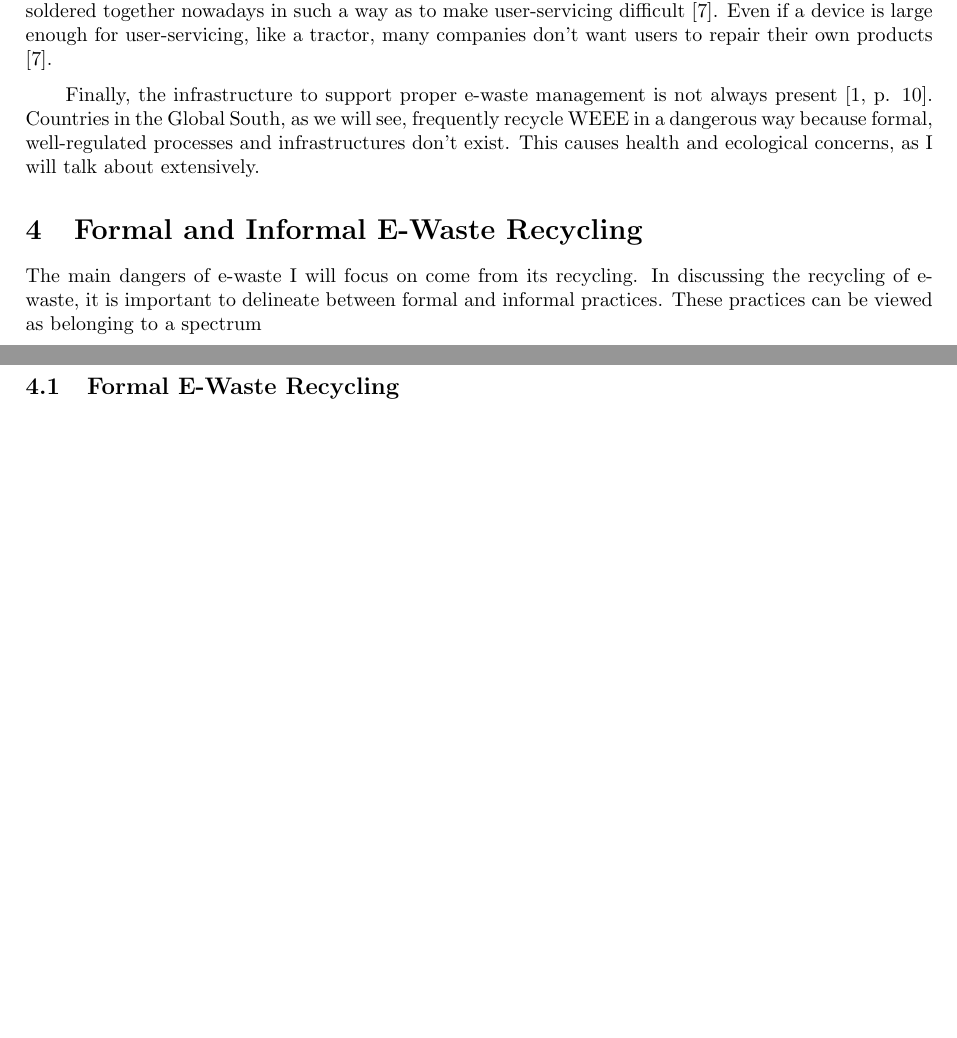
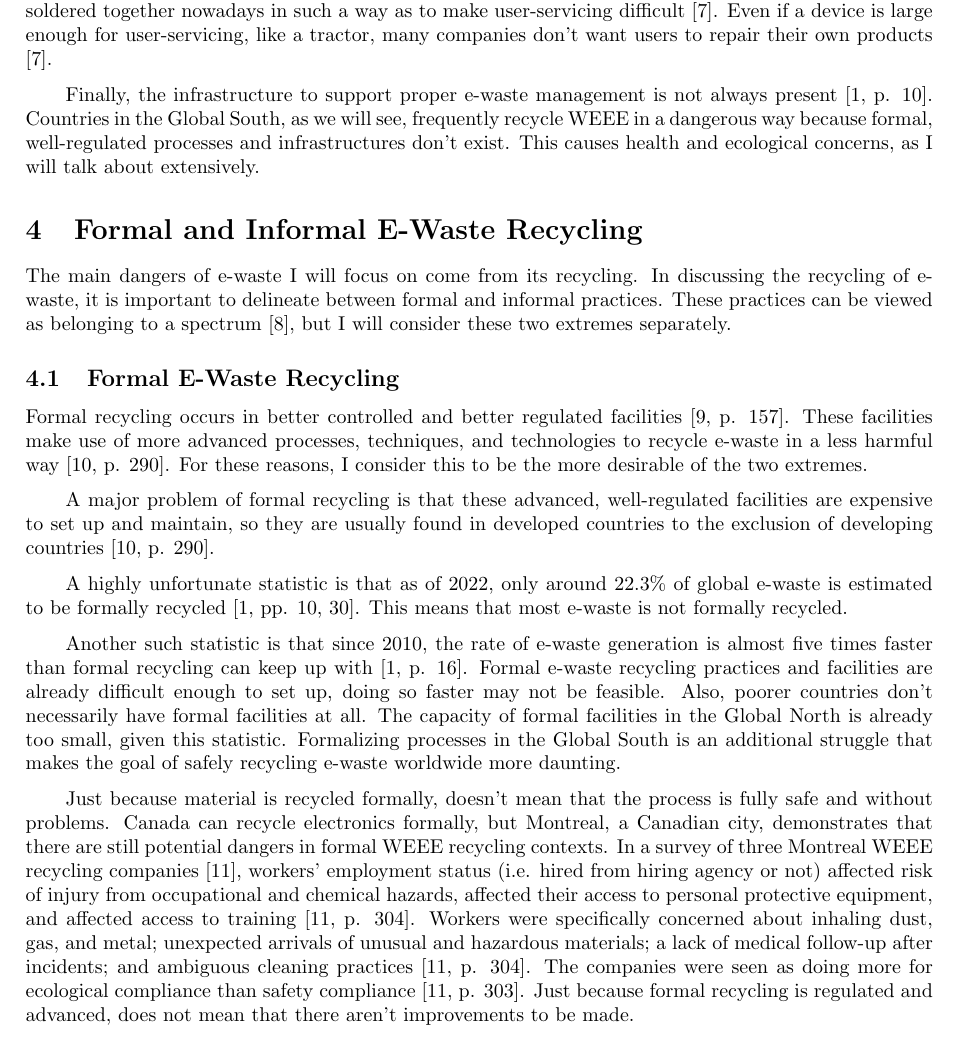
Before and after one commit to BlackSound1/e-waste-report-latex, a LaTeX document (report.tex): two parts of pages 4 and 5 of 6 before the commit and part of page 4 of 6 after it, the two joined at a grey line, cut so that both start at the same text, the shorter picture padded with empty space. Compiled offline with pdfLaTeX.

Commit message:
Finished 4.1

```diff
--- a/report.tex
+++ b/report.tex
@@ -94,9 +94,32 @@ This causes health and ecological concerns, as I will talk about extensively.
 \section{Formal and Informal E-Waste Recycling}
 
 The main dangers of e-waste I will focus on come from its recycling. In discussing the recycling of e-waste, it is important to delineate between formal and informal practices.
-These practices can be viewed as belonging to a spectrum
+These practices can be viewed as belonging to a spectrum \cite{guha-khasnobisFormalityInformality2006}, but I will consider these two extremes separately.
 
 \subsection{Formal E-Waste Recycling}
+
+Formal recycling occurs in better controlled and better regulated facilities \cite[p. 157]{ceballosFormalElectronicRecycling2016}. These facilities make use of more advanced
+processes, techniques, and technologies to recycle e-waste in a less harmful way \cite[p. 290]{perkinsEWasteGlobalHazard2014}.
+For these reasons, I consider this to be the more desirable of the two extremes.
+
+A major problem of formal recycling is that these advanced, well-regulated facilities are expensive to set up and maintain, so they are usually found in developed
+countries to the exclusion of developing countries \cite[p. 290]{perkinsEWasteGlobalHazard2014}.
+
+A highly unfortunate statistic is that as of 2022, only around 22.3\% of global e-waste is estimated to be formally recycled \cite[pp. 10, 30]{baldeGlobalEwasteMonitor2024}.
+This means that most e-waste is not formally recycled.
+
+Another such statistic is that since 2010, the rate of e-waste generation is almost five times faster than formal recycling can keep up with \cite[p. 16]{baldeGlobalEwasteMonitor2024}.
+Formal e-waste recycling practices and facilities are already difficult enough to set up, doing so faster may not be feasible. Also, poorer countries don't necessarily have
+formal facilities at all. The capacity of formal facilities in the Global North is already too small, given this statistic. Formalizing processes in the Global South is an
+additional struggle that makes the goal of safely recycling e-waste worldwide more daunting.
+
+Just because material is recycled formally, doesn't mean that the process is fully safe and without problems. Canada can recycle electronics formally, but Montreal,
+a Canadian city, demonstrates that there are still potential dangers in formal WEEE recycling contexts. In a survey of three Montreal WEEE recycling companies \cite{coteWorkerHealthFormal2021},
+workers' employment status (i.e. hired from hiring agency or not) affected risk of injury from occupational and chemical hazards, affected their access to personal
+protective equipment, and affected access to training \cite[p. 304]{coteWorkerHealthFormal2021}.
+Workers were specifically concerned about inhaling dust, gas, and metal; unexpected arrivals of unusual and hazardous materials; a lack of medical follow-up after incidents;
+and ambiguous cleaning practices \cite[p. 304]{coteWorkerHealthFormal2021}. The companies were seen as doing more for ecological compliance than safety compliance \cite[p. 303]{coteWorkerHealthFormal2021}.
+Just because formal recycling is regulated and advanced, does not mean that there aren't improvements to be made.
 
 \subsection{Informal E-Waste Recycling}
 
```
Also changed, not shown: report.pdf, report.tex (20 more changed lines).
